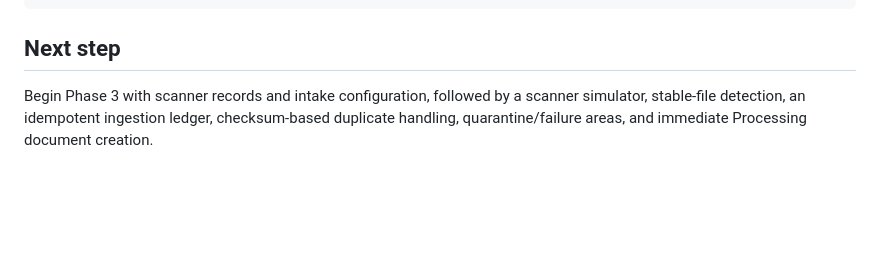
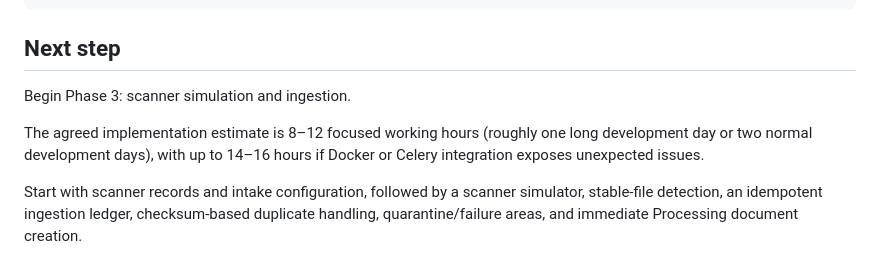
Before and after one commit to adam-askour/Ware-House-Docs, a Markdown page: planning/CURRENT_STATUS.md, the part around the change. Rendered like a GitHub page; blank space fills up the shorter version.

Commit message:
modifie next step

```diff
--- a/planning/CURRENT_STATUS.md
+++ b/planning/CURRENT_STATUS.md
@@ -72,7 +72,13 @@ C:\Users\PC\AppData\Local\Programs\DockerDesktop\resources\bin\docker.exe
 
 ## Next step
 
-Begin Phase 3 with scanner records and intake configuration, followed by a
-scanner simulator, stable-file detection, an idempotent ingestion ledger,
+Begin Phase 3: scanner simulation and ingestion.
+
+The agreed implementation estimate is 8–12 focused working hours (roughly one
+long development day or two normal development days), with up to 14–16 hours
+if Docker or Celery integration exposes unexpected issues.
+
+Start with scanner records and intake configuration, followed by a scanner
+simulator, stable-file detection, an idempotent ingestion ledger,
 checksum-based duplicate handling, quarantine/failure areas, and immediate
 Processing document creation.
```
